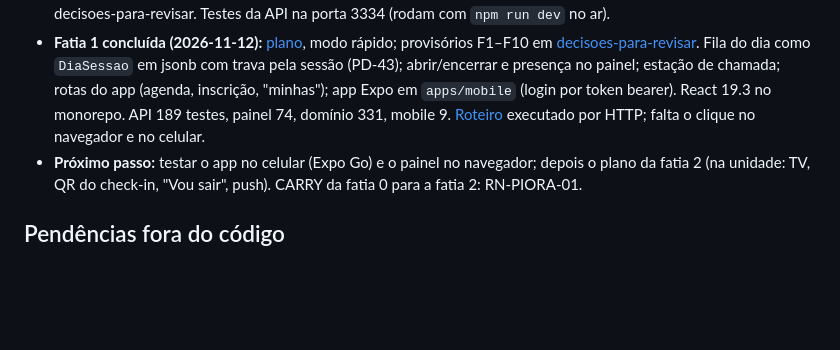
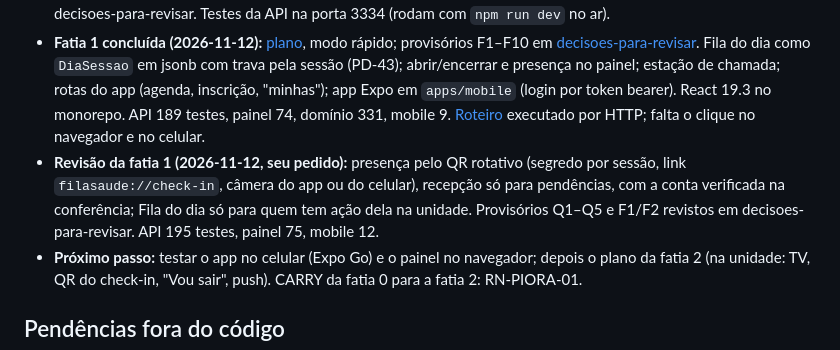
Before and after one commit to ryansldev/fila-saude, a Markdown page: .specs/STATE.md, the part around the change. Drawn GitHub-style; blank space fills up the shorter version.

Commit message:
docs: entry qr check-in in the demo script, decisions and state
Co-Authored-By: Claude Opus 5.5 <noreply@anthropic.com>

```diff
--- a/.specs/STATE.md
+++ b/.specs/STATE.md
@@ -19,6 +19,7 @@ Só o handoff entre sessões. Princípios: [constitution.md](constitution.md). R
 - **Fatia 0 concluída (2026-11-12):** Tasks 1–20 em `feat/v0.1`, em modo rápido (sem revisão por task; ver V1–V5 em [decisoes-para-revisar](features/mvp-filas/decisoes-para-revisar.md#fatia-0-da-v01-execução-rápida-2026-11-12)). API 159 testes, painel 54, schemas 57. `npm run dev:seed` + `npm run dev` → `http://exemplo.localhost:3000/login` (senha `exemplo123`). Verificado por HTTP (login, telas respondendo, re-semear com a API no ar); falta o clique no navegador do Step 5 da Task 20.
 - **Revisão da fatia 0 (2026-11-12, feedback do usuário):** endereço estruturado + CNES da unidade; [discovery de papéis](features/mvp-filas/discovery-papeis-ubs.md) → perfis viraram ocupação por unidade + funções de gestão (SMS, Regulação, Gerente da UBS) + permissão "Agendar"; RN-PERF-04 (quem cadastra quem) e RN-PERF-05 (risco é do enfermeiro). Provisórios E1–E6 em decisoes-para-revisar. Testes da API na porta 3334 (rodam com `npm run dev` no ar).
 - **Fatia 1 concluída (2026-11-12):** [plano](features/mvp-filas/plano-fatia-1-publica.md), modo rápido; provisórios F1–F10 em [decisoes-para-revisar](features/mvp-filas/decisoes-para-revisar.md#fatia-1-da-v01-2026-11-12). Fila do dia como `DiaSessao` em jsonb com trava pela sessão (PD-43); abrir/encerrar e presença no painel; estação de chamada; rotas do app (agenda, inscrição, "minhas"); app Expo em `apps/mobile` (login por token bearer). React 19.3 no monorepo. API 189 testes, painel 74, domínio 331, mobile 9. [Roteiro](features/mvp-filas/roteiro-v01.md) executado por HTTP; falta o clique no navegador e no celular.
+- **Revisão da fatia 1 (2026-11-12, seu pedido):** presença pelo QR rotativo (segredo por sessão, link `filasaude://check-in`, câmera do app ou do celular), recepção só para pendências, com a conta verificada na conferência; Fila do dia só para quem tem ação dela na unidade. Provisórios Q1–Q5 e F1/F2 revistos em decisoes-para-revisar. API 195 testes, painel 75, mobile 12.
 - **Próximo passo:** testar o app no celular (Expo Go) e o painel no navegador; depois o plano da fatia 2 (na unidade: TV, QR do check-in, "Vou sair", push). CARRY da fatia 0 para a fatia 2: RN-PIORA-01.
 
 ## Pendências fora do código
```
Also changed, not shown: 2 other files.
